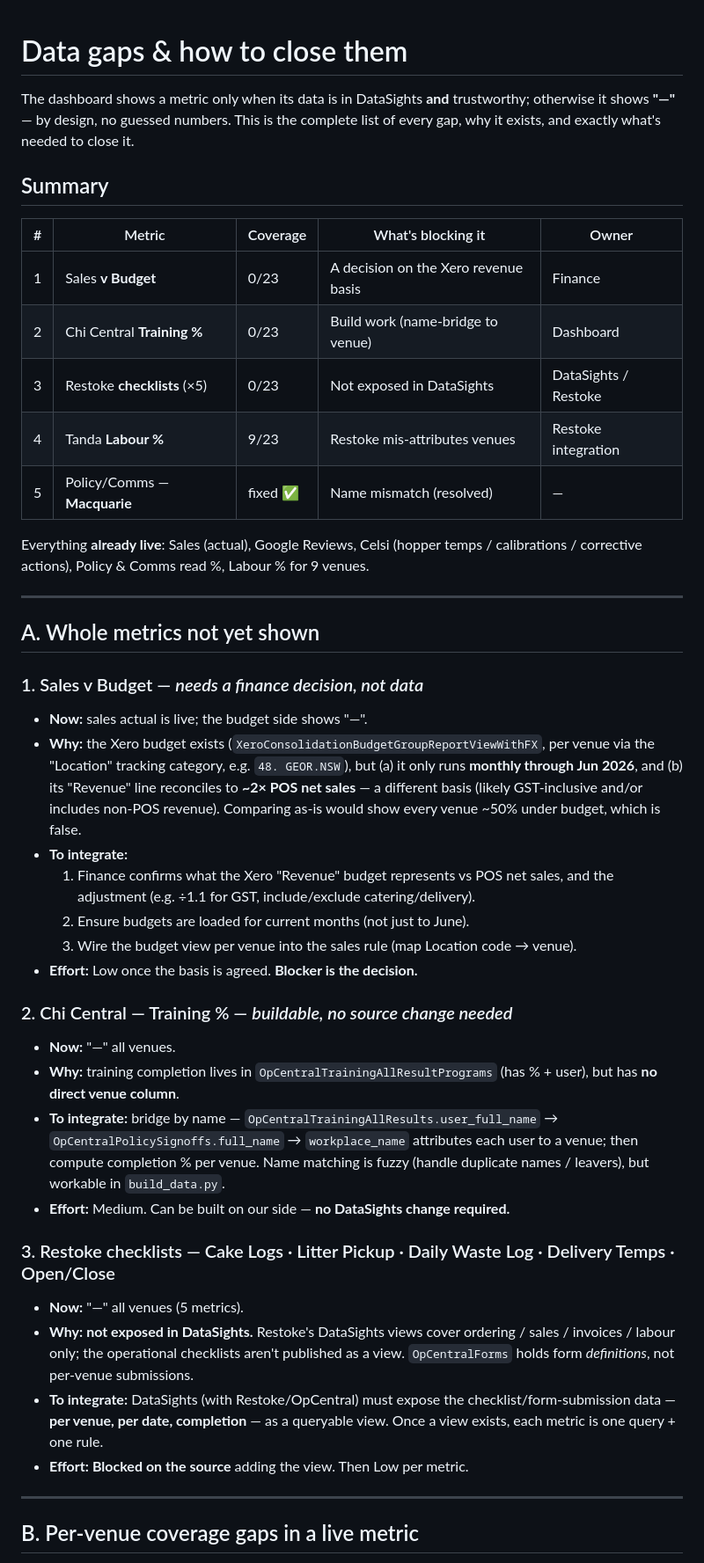
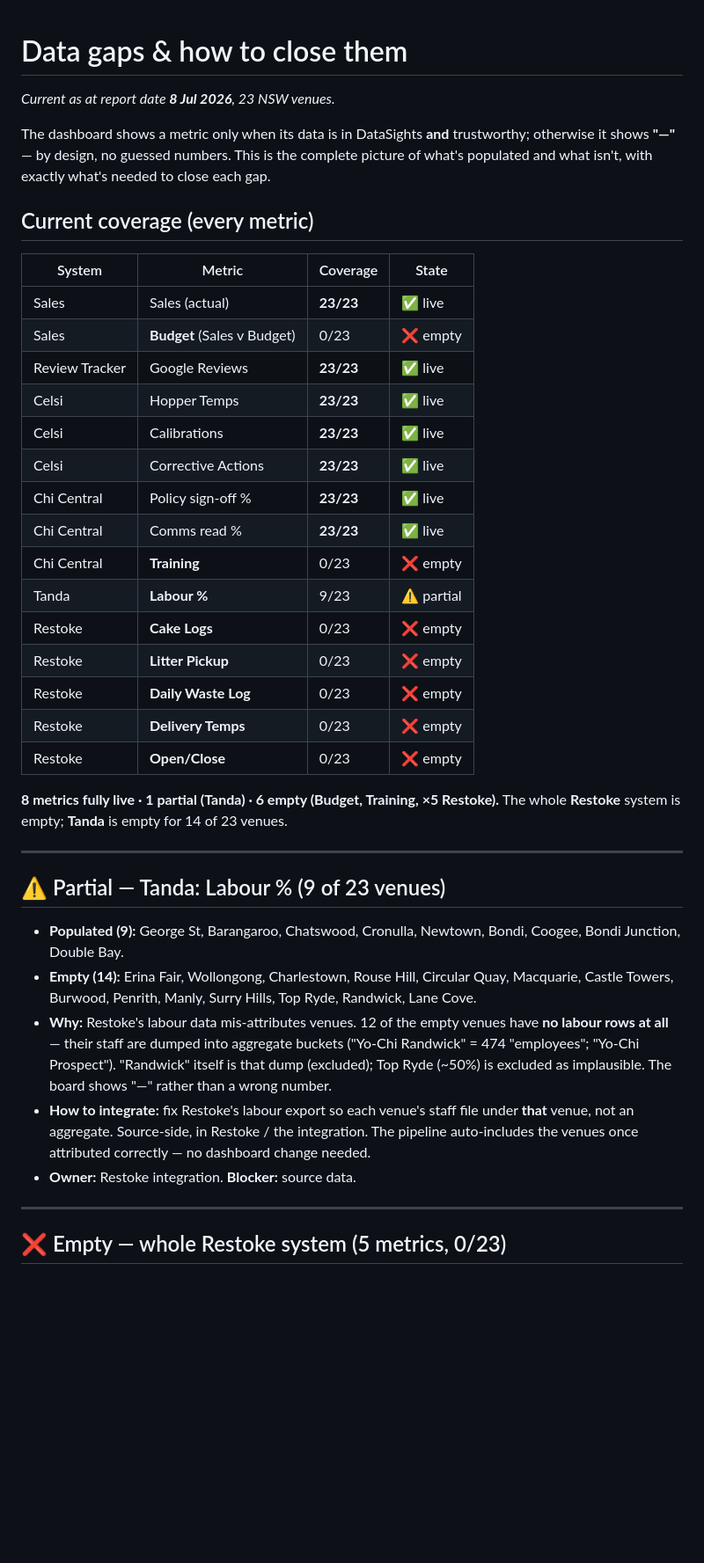
Before and after one commit to tysonletts04-oss/operationsdashboard, a Markdown page: docs/DATA_GAPS.md, the part around one of its changes. Shown at 88% size. Drawn GitHub-style; blank space fills up the shorter version.

```diff
--- a/docs/DATA_GAPS.md
+++ b/docs/DATA_GAPS.md
@@ -1,66 +1,56 @@
 # Data gaps & how to close them
 
+*Current as at report date **8 Jul 2026**, 23 NSW venues.*
+
 The dashboard shows a metric only when its data is in DataSights **and**
-trustworthy; otherwise it shows **"—"** — by design, no guessed numbers. This
-is the complete list of every gap, why it exists, and exactly what's needed to
-close it.
+trustworthy; otherwise it shows **"—"** — by design, no guessed numbers. This is
+the complete picture of what's populated and what isn't, with exactly what's
+needed to close each gap.
 
-## Summary
+## Current coverage (every metric)
 
-| # | Metric | Coverage | What's blocking it | Owner |
-|---|---|---|---|---|
-| 1 | Sales **v Budget** | 0/23 | A decision on the Xero revenue basis | Finance |
-| 2 | Chi Central **Training %** | 0/23 | Build work (name-bridge to venue) | Dashboard |
-| 3 | Restoke **checklists** (×5) | 0/23 | Not exposed in DataSights | DataSights / Restoke |
-| 4 | Tanda **Labour %** | 9/23 | Restoke mis-attributes venues | Restoke integration |
-| 5 | Policy/Comms — **Macquarie** | fixed ✅ | Name mismatch (resolved) | — |
+| System | Metric | Coverage | State |
+|---|---|---|---|
+| Sales | Sales (actual) | **23/23** | ✅ live |
+| Sales | **Budget** (Sales v Budget) | 0/23 | ❌ empty |
+| Review Tracker | Google Reviews | **23/23** | ✅ live |
+| Celsi | Hopper Temps | **23/23** | ✅ live |
+| Celsi | Calibrations | **23/23** | ✅ live |
+| Celsi | Corrective Actions | **23/23** | ✅ live |
+| Chi Central | Policy sign-off % | **23/23** | ✅ live |
+| Chi Central | Comms read % | **23/23** | ✅ live |
+| Chi Central | **Training** | 0/23 | ❌ empty |
+| Tanda | **Labour %** | 9/23 | ⚠️ partial |
+| Restoke | **Cake Logs** | 0/23 | ❌ empty |
+| Restoke | **Litter Pickup** | 0/23 | ❌ empty |
+| Restoke | **Daily Waste Log** | 0/23 | ❌ empty |
+| Restoke | **Delivery Temps** | 0/23 | ❌ empty |
+| Restoke | **Open/Close** | 0/23 | ❌ empty |
 
-Everything **already live**: Sales (actual), Google Reviews, Celsi (hopper
-temps / calibrations / corrective actions), Policy & Comms read %, Labour % for
-9 venues.
+**8 metrics fully live · 1 partial (Tanda) · 6 empty (Budget, Training, ×5 Restoke).**
+The whole **Restoke** system is empty; **Tanda** is empty for 14 of 23 venues.
 
 ---
 
-## A. Whole metrics not yet shown
+## ⚠️ Partial — Tanda: Labour % (9 of 23 venues)
 
-### 1. Sales v Budget — *needs a finance decision, not data*
-- **Now:** sales actual is live; the budget side shows "—".
-- **Why:** the Xero budget exists (`XeroConsolidationBudgetGroupReportViewWithFX`,
-  per venue via the "Location" tracking category, e.g. `48. GEOR.NSW`), but
-  (a) it only runs **monthly through Jun 2026**, and (b) its "Revenue" line
-  reconciles to **~2× POS net sales** — a different basis (likely GST-inclusive
-  and/or includes non-POS revenue). Comparing as-is would show every venue ~50%
-  under budget, which is false.
-- **To integrate:**
-  1. Finance confirms what the Xero "Revenue" budget represents vs POS net sales,
-     and the adjustment (e.g. ÷1.1 for GST, include/exclude catering/delivery).
-  2. Ensure budgets are loaded for current months (not just to June).
-  3. Wire the budget view per venue into the sales rule (map Location code → venue).
-- **Effort:** Low once the basis is agreed. **Blocker is the decision.**
-
-### 2. Chi Central — Training % — *buildable, no source change needed*
-- **Now:** "—" all venues.
-- **Why:** training completion lives in `OpCentralTrainingAllResultPrograms`
-  (has % + user), but has **no direct venue column**.
-- **To integrate:** bridge by name —
-  `OpCentralTrainingAllResults.user_full_name` →
-  `OpCentralPolicySignoffs.full_name` → `workplace_name` attributes each user to a
-  venue; then compute completion % per venue. Name matching is fuzzy (handle
-  duplicate names / leavers), but workable in `build_data.py`.
-- **Effort:** Medium. Can be built on our side — **no DataSights change required.**
-
-### 3. Restoke checklists — Cake Logs · Litter Pickup · Daily Waste Log · Delivery Temps · Open/Close
-- **Now:** "—" all venues (5 metrics).
-- **Why:** **not exposed in DataSights.** Restoke's DataSights views cover
-  ordering / sales / invoices / labour only; the operational checklists aren't
-  published as a view. `OpCentralForms` holds form *definitions*, not per-venue
-  submissions.
-- **To integrate:** DataSights (with Restoke/OpCentral) must expose the
-  checklist/form-submission data — **per venue, per date, completion** — as a
-  queryable view. Once a view exists, each metric is one query + one rule.
-- **Effort:** **Blocked on the source** adding the view. Then Low per metric.
+- **Populated (9):** George St, Barangaroo, Chatswood, Cronulla, Newtown, Bondi,
+  Coogee, Bondi Junction, Double Bay.
+- **Empty (14):** Erina Fair, Wollongong, Charlestown, Rouse Hill, Circular Quay,
+  Macquarie, Castle Towers, Burwood, Penrith, Manly, Surry Hills, Top Ryde,
+  Randwick, Lane Cove.
+- **Why:** Restoke's labour data mis-attributes venues. 12 of the empty venues
+  have **no labour rows at all** — their staff are dumped into aggregate buckets
+  ("Yo-Chi Randwick" = 474 "employees"; "Yo-Chi Prospect"). "Randwick" itself is
+  that dump (excluded); Top Ryde (~50%) is excluded as implausible. The board
+  shows "—" rather than a wrong number.
+- **How to integrate:** fix Restoke's labour export so each venue's staff file
+  under **that** venue, not an aggregate. Source-side, in Restoke / the
+  integration. The pipeline auto-includes the venues once attributed correctly —
+  no dashboard change needed.
+- **Owner:** Restoke integration. **Blocker:** source data.
 
 ---
 
-## B. Per-venue coverage gaps in a live metric
+## ❌ Empty — whole Restoke system (5 metrics, 0/23)
 
```
Also changed, not shown: other parts of docs/DATA_GAPS.md (+50 -21 lines).
